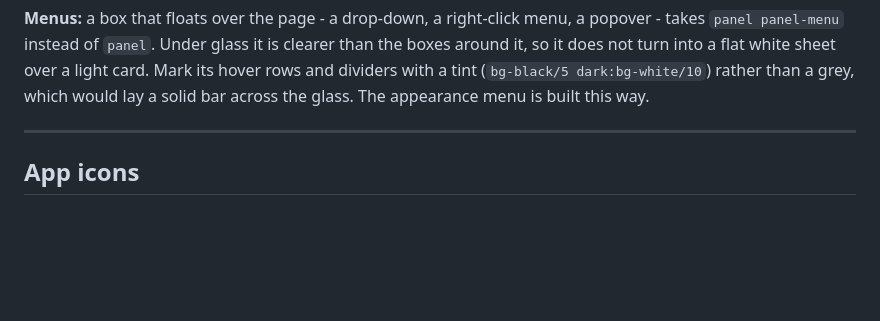
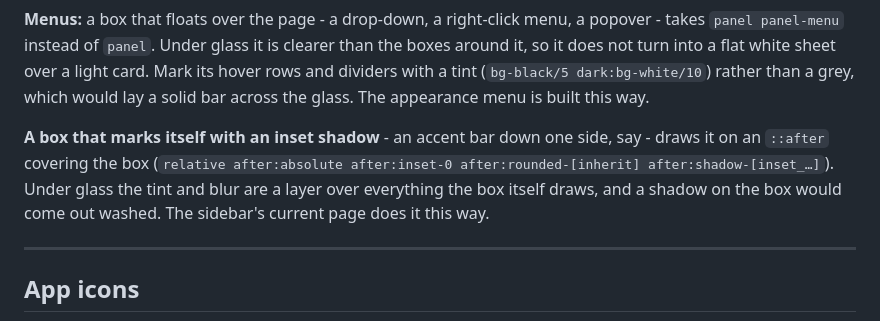
Before and after one commit to AuxXxilium/one-ui, a Markdown page: README.md, the part around the change. Drawn GitHub-style; blank space fills up the shorter version.

```diff
--- a/README.md
+++ b/README.md
@@ -147,6 +147,8 @@ const theme = useTheme({ defaultGlass: true });
 **Only one glass box:** `<Card glass>` makes just that card see-through, even when the rest of the app is solid.
 
 **Menus:** a box that floats over the page - a drop-down, a right-click menu, a popover - takes `panel panel-menu` instead of `panel`. Under glass it is clearer than the boxes around it, so it does not turn into a flat white sheet over a light card. Mark its hover rows and dividers with a tint (`bg-black/5 dark:bg-white/10`) rather than a grey, which would lay a solid bar across the glass. The appearance menu is built this way.
+
+**A box that marks itself with an inset shadow** - an accent bar down one side, say - draws it on an `::after` covering the box (`relative after:absolute after:inset-0 after:rounded-[inherit] after:shadow-[inset_…]`). Under glass the tint and blur are a layer over everything the box itself draws, and a shadow on the box would come out washed. The sidebar's current page does it this way.
 
 ---
 
```
Also changed, not shown: docs/renders/appearance-menu.png, docs/renders/dialogs-dark.png, docs/renders/overview-glass-dark.png, docs/renders/overview-glass-light.png, 5 other files.
